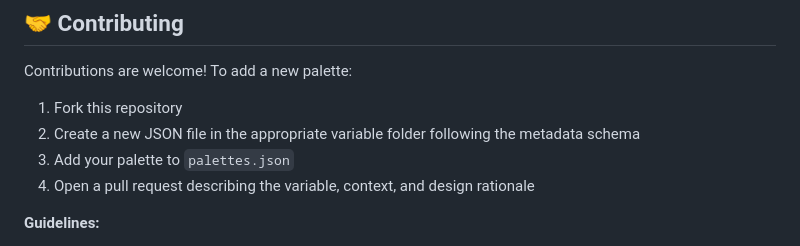
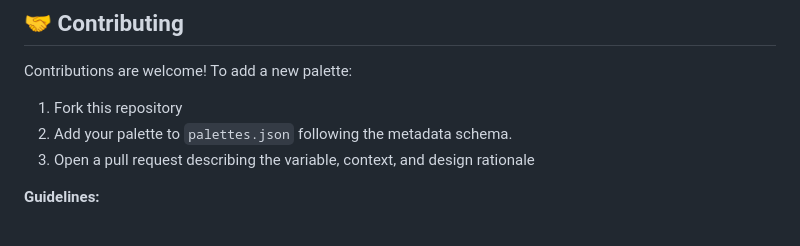
Before and after one commit to dominicroye/color-for-geoscience, a Markdown page: README.md, the part around one of its changes. GitHub-like rendering.

```diff
--- a/README.md
+++ b/README.md
@@ -210,9 +210,8 @@ Map.addLayer(precipImage, {
 Contributions are welcome! To add a new palette:
 
 1. Fork this repository
-2. Create a new JSON file in the appropriate variable folder following the metadata schema
-3. Add your palette to `palettes.json`
-4. Open a pull request describing the variable, context, and design rationale
+2. Add your palette to `palettes.json` following the metadata schema.
+3. Open a pull request describing the variable, context, and design rationale
 
 **Guidelines:**
 - Provide at least 5 color stops (7+ recommended)
```
Also changed, not shown: other parts of README.md (+1 -1 lines).
